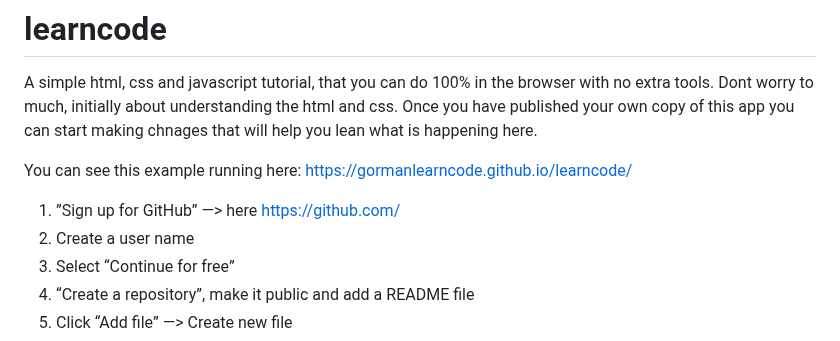
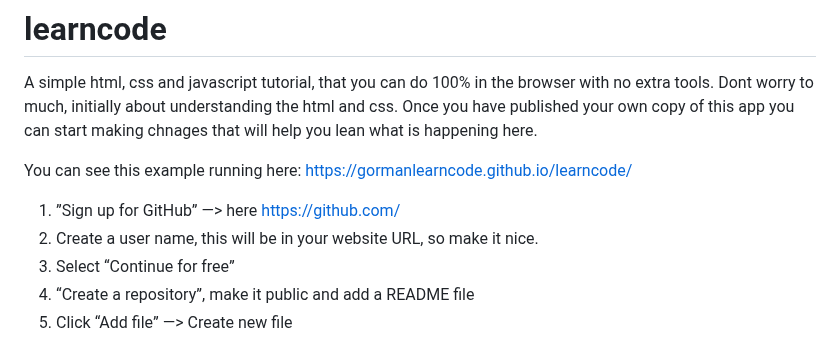
Before and after one commit to gormanlearncode/learncode, a Markdown page: README.md, the part around the change. GitHub-like rendering.

```diff
--- a/README.md
+++ b/README.md
@@ -4,7 +4,7 @@ A simple html, css and javascript tutorial, that you can do 100% in the browser
 You can see this example running here: https://gormanlearncode.github.io/learncode/
 
 1) ”Sign up for GitHub” —> here https://github.com/
-2) Create a user name
+2) Create a user name, this will be in your website URL, so make it nice.
 3) Select “Continue for free”
 4) “Create a repository”, make it public and add a README file
 5) Click “Add file” —> Create new file
```
